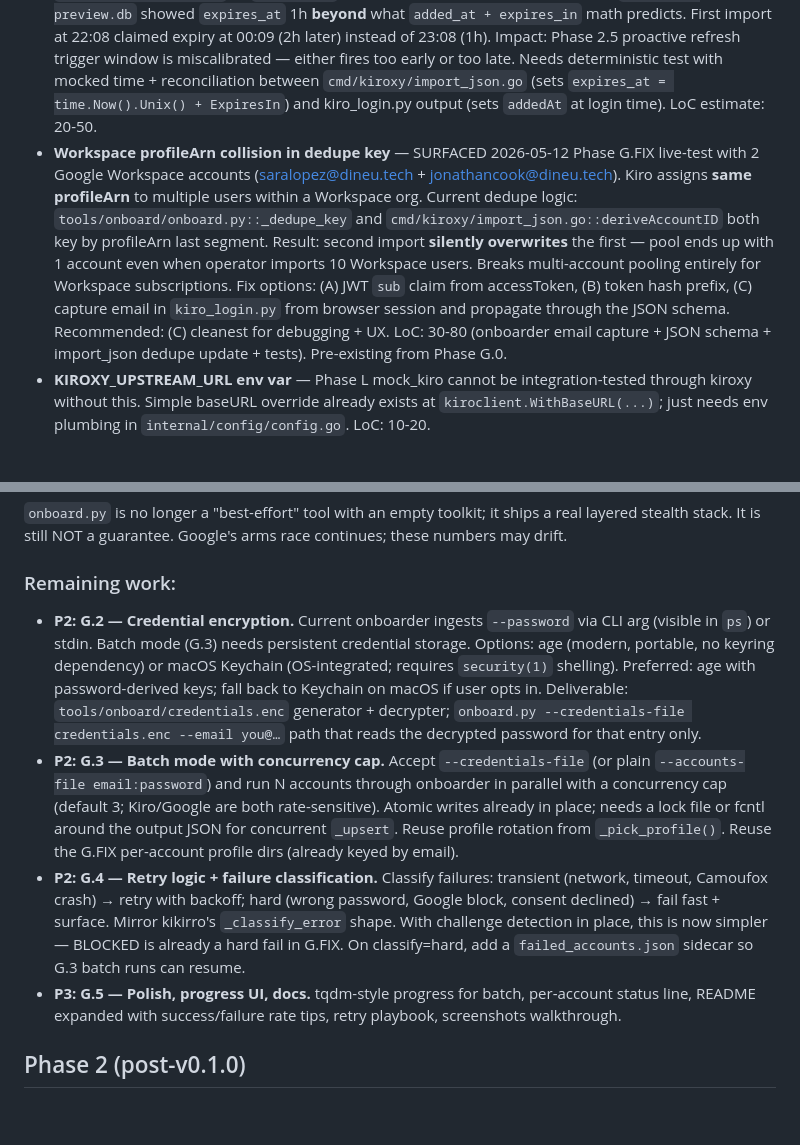
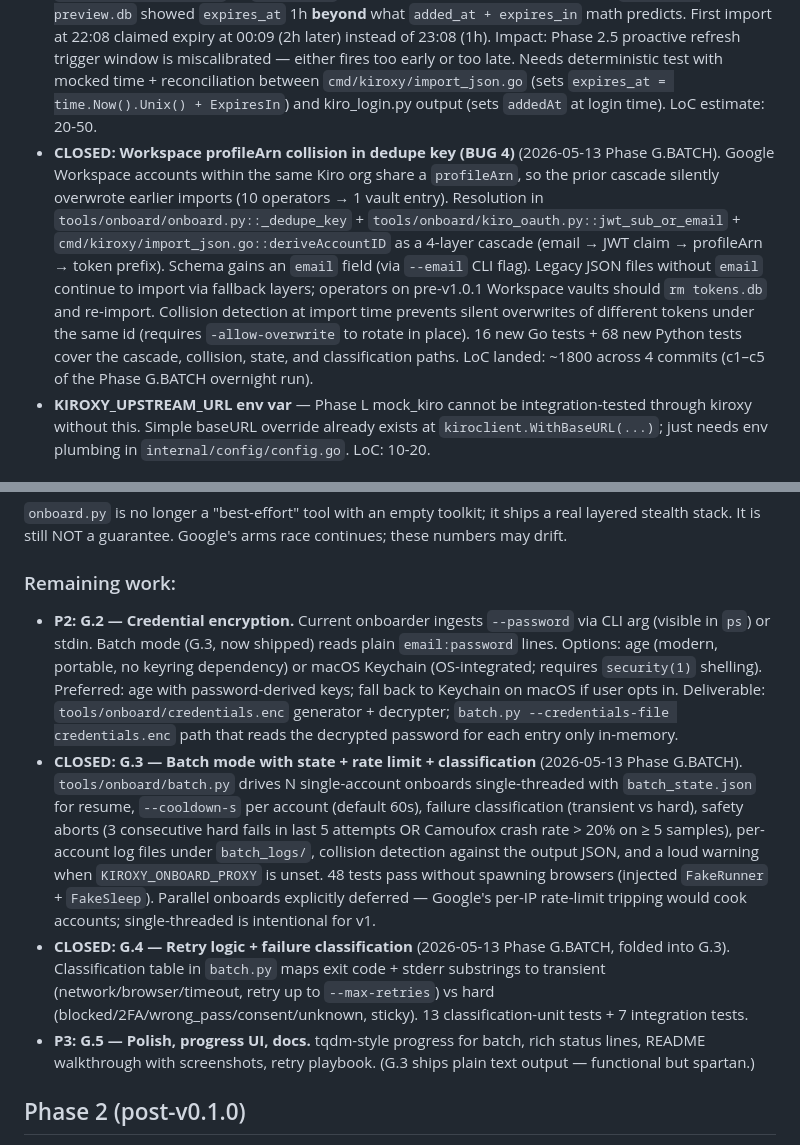
Before and after one commit to nopperabbo/kiroxy, a Markdown page: BACKLOG.md, 2 parts joined by grey strips. Drawn GitHub-style; blank space fills up the shorter version.

Commit message:
docs(backlog): close BUG 4 (Workspace profileArn collision) + G.3 + G.4
Phase G.BATCH (2026-05-13) landed:

  * BUG 4 (Workspace profileArn collision): per-email dedupe cascade
    shipped in onboard.py, kiro_oauth.py, and import_json.go with
    collision detection at import time. 84 new tests (68 Python + 16 Go).

  * G.3 (batch mode): tools/onboard/batch.py with state file, cooldown,
    classification, abort thresholds, collision sanity, per-account
    logs, and --dry-run. 48 new tests (no browser spawned).

  * G.4 (retry/classification): folded into G.3 via the shared
    classify_failure() + Kind/Class taxonomy. Transient = retry,
    hard = sticky failed.

Deferred: G.2 (credential encryption) and G.5 (progress UI polish) +
future G.4+ for parallel onboards.

Also notes: Phase 2.5.1 singleflight item was already surfaced prior
and remains open in Engineering hygiene section.

```diff
--- a/BACKLOG.md
+++ b/BACKLOG.md
@@ -11,7 +11,7 @@ Last triaged: 2026-05-12 (post-Phase I).
 - **CLOSED: Phase M — Prometheus metrics endpoint** (2026-05-12). `/metrics` served in Prometheus text format with request lifecycle histograms/counters, pool/vault GaugeFunc snapshots, and operator docs at `docs/METRICS.md` + starter Grafana dashboard at `docs/METRICS.grafana.json`. Cardinality bounded (5x status classes × 7 model aliases × 2 stream values). Loopback bypass + `KIROXY_METRICS_PUBLIC=1` for trusted private networks.
 - **Upstream 403 with fresh credentials + new endpoint** — SURFACED 2026-05-12 live smoke. Symptoms: `/v1/messages` returns 502 (upstream 403 empty body) even with (a) freshly refreshed access_token verified valid via `kiroxy debug-refresh`, (b) migrated `runtime.us-east-1.kiro.dev` endpoint, (c) Phase 2.5 reactive refresh triggers 3x per request. Direct manual curl to `runtime.us-east-1.kiro.dev` with same access_token + profileArn + simpler payload shape returns 200 + valid EventStream SSE including `contextUsageEvent` and `meteringEvent`. Conclusion: kiroxy payload construction diverges from what the new endpoint accepts. Suspect: elaborate history/toolContext/agentTaskType fields that the manual minimal payload does not include. Next steps: (1) capture kiroxy's actual outbound body via the temp KIROXY_TAP, (2) diff against minimal-working curl body field-by-field, (3) identify which field triggers rejection. LoC estimate: 30-100 (likely field name or null-vs-omit issue in reqconv).
 - **`added_at + expires_in` vs `expires_at` discrepancy** — SURFACED 2026-05-12. `/tmp/dash-preview.db` showed `expires_at` 1h **beyond** what `added_at + expires_in` math predicts. First import at 22:08 claimed expiry at 00:09 (2h later) instead of 23:08 (1h). Impact: Phase 2.5 proactive refresh trigger window is miscalibrated — either fires too early or too late. Needs deterministic test with mocked time + reconciliation between `cmd/kiroxy/import_json.go` (sets `expires_at = time.Now().Unix() + ExpiresIn`) and kiro_login.py output (sets `addedAt` at login time). LoC estimate: 20-50.
-- **Workspace profileArn collision in dedupe key** — SURFACED 2026-05-12 Phase G.FIX live-test with 2 Google Workspace accounts (saralopez@dineu.tech + jonathancook@dineu.tech). Kiro assigns **same profileArn** to multiple users within a Workspace org. Current dedupe logic: `tools/onboard/onboard.py::_dedupe_key` and `cmd/kiroxy/import_json.go::deriveAccountID` both key by profileArn last segment. Result: second import **silently overwrites** the first — pool ends up with 1 account even when operator imports 10 Workspace users. Breaks multi-account pooling entirely for Workspace subscriptions. Fix options: (A) JWT `sub` claim from accessToken, (B) token hash prefix, (C) capture email in `kiro_login.py` from browser session and propagate through the JSON schema. Recommended: (C) cleanest for debugging + UX. LoC: 30-80 (onboarder email capture + JSON schema + import_json dedupe update + tests). Pre-existing from Phase G.0.
+- **CLOSED: Workspace profileArn collision in dedupe key (BUG 4)** (2026-05-13 Phase G.BATCH). Google Workspace accounts within the same Kiro org share a `profileArn`, so the prior cascade silently overwrote earlier imports (10 operators → 1 vault entry). Resolution in `tools/onboard/onboard.py::_dedupe_key` + `tools/onboard/kiro_oauth.py::jwt_sub_or_email` + `cmd/kiroxy/import_json.go::deriveAccountID` as a 4-layer cascade (email → JWT claim → profileArn → token prefix). Schema gains an `email` field (via `--email` CLI flag). Legacy JSON files without `email` continue to import via fallback layers; operators on pre-v1.0.1 Workspace vaults should `rm tokens.db` and re-import. Collision detection at import time prevents silent overwrites of different tokens under the same id (requires `-allow-overwrite` to rotate in place). 16 new Go tests + 68 new Python tests cover the cascade, collision, state, and classification paths. LoC landed: ~1800 across 4 commits (c1–c5 of the Phase G.BATCH overnight run).
 - **KIROXY_UPSTREAM_URL env var** — Phase L mock_kiro cannot be integration-tested through kiroxy without this. Simple baseURL override already exists at `kiroclient.WithBaseURL(...)`; just needs env plumbing in `internal/config/config.go`. LoC: 10-20.
 
 ## Phase G — Onboarder follow-ups (post G.0 + G.1 + G.FIX)
@@ -44,10 +44,10 @@ Honest reliability band (documented in `tools/onboard/README.md`):
 
 ### Remaining work:
 
-- **P2: G.2 — Credential encryption.** Current onboarder ingests `--password` via CLI arg (visible in `ps`) or stdin. Batch mode (G.3) needs persistent credential storage. Options: age (modern, portable, no keyring dependency) or macOS Keychain (OS-integrated; requires `security(1)` shelling). Preferred: age with password-derived keys; fall back to Keychain on macOS if user opts in. Deliverable: `tools/onboard/credentials.enc` generator + decrypter; `onboard.py --credentials-file credentials.enc --email you@…` path that reads the decrypted password for that entry only.
-- **P2: G.3 — Batch mode with concurrency cap.** Accept `--credentials-file` (or plain `--accounts-file email:password`) and run N accounts through onboarder in parallel with a concurrency cap (default 3; Kiro/Google are both rate-sensitive). Atomic writes already in place; needs a lock file or fcntl around the output JSON for concurrent `_upsert`. Reuse profile rotation from `_pick_profile()`. Reuse the G.FIX per-account profile dirs (already keyed by email).
-- **P2: G.4 — Retry logic + failure classification.** Classify failures: transient (network, timeout, Camoufox crash) → retry with backoff; hard (wrong password, Google block, consent declined) → fail fast + surface. Mirror kikirro's `_classify_error` shape. With challenge detection in place, this is now simpler — BLOCKED is already a hard fail in G.FIX. On classify=hard, add a `failed_accounts.json` sidecar so G.3 batch runs can resume.
-- **P3: G.5 — Polish, progress UI, docs.** tqdm-style progress for batch, per-account status line, README expanded with success/failure rate tips, retry playbook, screenshots walkthrough.
+- **P2: G.2 — Credential encryption.** Current onboarder ingests `--password` via CLI arg (visible in `ps`) or stdin. Batch mode (G.3, now shipped) reads plain `email:password` lines. Options: age (modern, portable, no keyring dependency) or macOS Keychain (OS-integrated; requires `security(1)` shelling). Preferred: age with password-derived keys; fall back to Keychain on macOS if user opts in. Deliverable: `tools/onboard/credentials.enc` generator + decrypter; `batch.py --credentials-file credentials.enc` path that reads the decrypted password for each entry only in-memory.
+- **CLOSED: G.3 — Batch mode with state + rate limit + classification** (2026-05-13 Phase G.BATCH). `tools/onboard/batch.py` drives N single-account onboards single-threaded with `batch_state.json` for resume, `--cooldown-s` per account (default 60s), failure classification (transient vs hard), safety aborts (3 consecutive hard fails in last 5 attempts OR Camoufox crash rate > 20% on ≥ 5 samples), per-account log files under `batch_logs/`, collision detection against the output JSON, and a loud warning when `KIROXY_ONBOARD_PROXY` is unset. 48 tests pass without spawning browsers (injected `FakeRunner` + `FakeSleep`). Parallel onboards explicitly deferred — Google's per-IP rate-limit tripping would cook accounts; single-threaded is intentional for v1.
+- **CLOSED: G.4 — Retry logic + failure classification** (2026-05-13 Phase G.BATCH, folded into G.3). Classification table in `batch.py` maps exit code + stderr substrings to transient (network/browser/timeout, retry up to `--max-retries`) vs hard (blocked/2FA/wrong_pass/consent/unknown, sticky). 13 classification-unit tests + 7 integration tests.
+- **P3: G.5 — Polish, progress UI, docs.** tqdm-style progress for batch, rich status lines, README walkthrough with screenshots, retry playbook. (G.3 ships plain text output — functional but spartan.)
 
 ## Phase 2 (post-v0.1.0)
 
```
